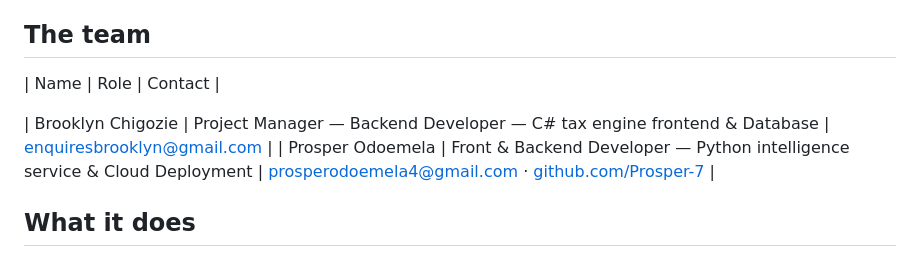
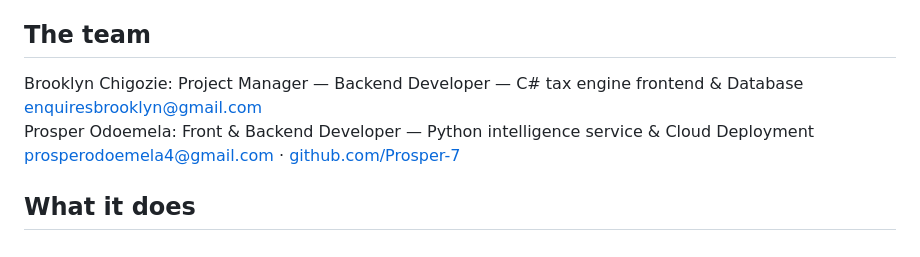
Before and after one commit to Prosper-7/PocketLedgerSA, a Markdown page: README.md, the part around the change. Drawn GitHub-style.

```diff
--- a/README.md
+++ b/README.md
@@ -27,11 +27,10 @@ individual users are the whole point of this app, not an afterthought.
 
 ## The team
 
-| Name | Role | Contact |
 
-| Brooklyn Chigozie | Project Manager — Backend Developer — C# tax engine
- frontend & Database | enquiresbrooklyn@gmail.com |
-| Prosper Odoemela |  Front & Backend Developer — Python intelligence service & Cloud Deployment | [prosperodoemela4@gmail.com](mailto:prosperodoemela4@gmail.com) · [github.com/Prosper-7](https://github.com/Prosper-7) |
+Brooklyn Chigozie:  Project Manager — Backend Developer — C# tax engine
+ frontend & Database  enquiresbrooklyn@gmail.com
+Prosper Odoemela: Front & Backend Developer — Python intelligence service & Cloud Deployment [prosperodoemela4@gmail.com](mailto:prosperodoemela4@gmail.com) · [github.com/Prosper-7](https://github.com/Prosper-7)
 
 ## What it does
 
```
